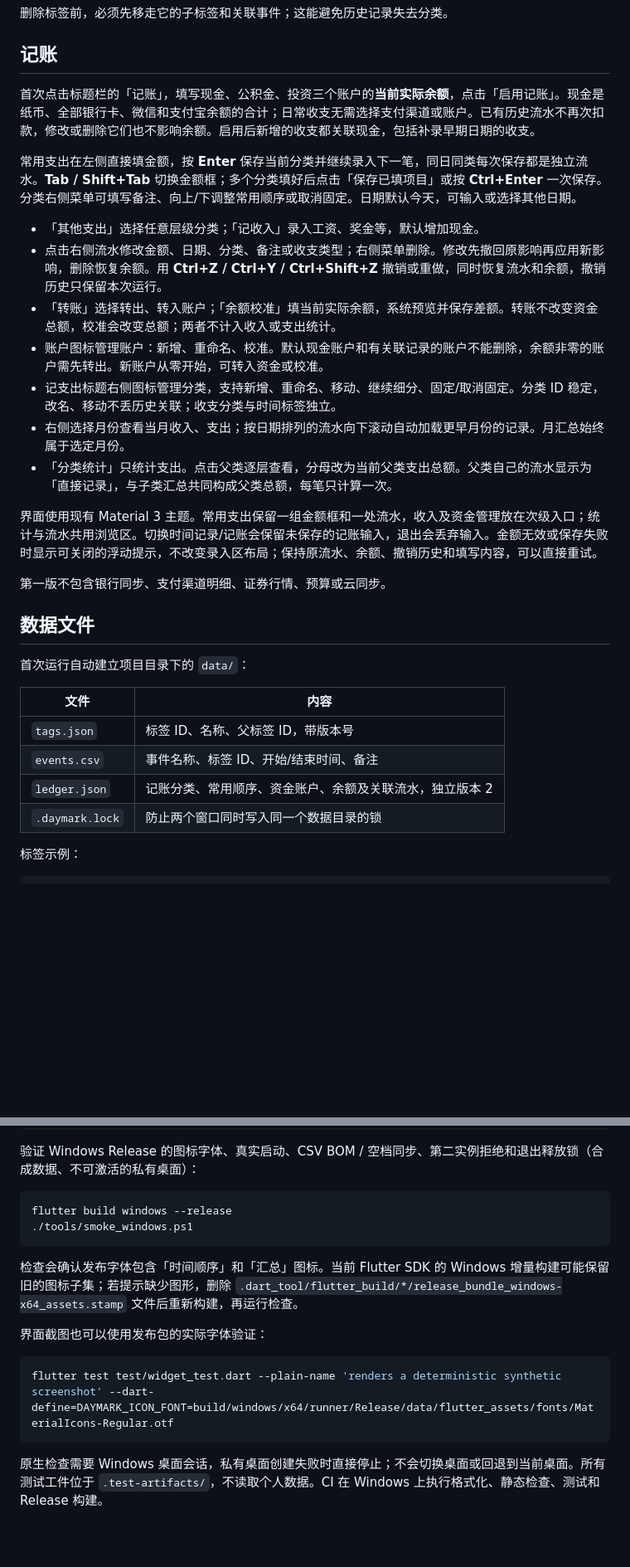
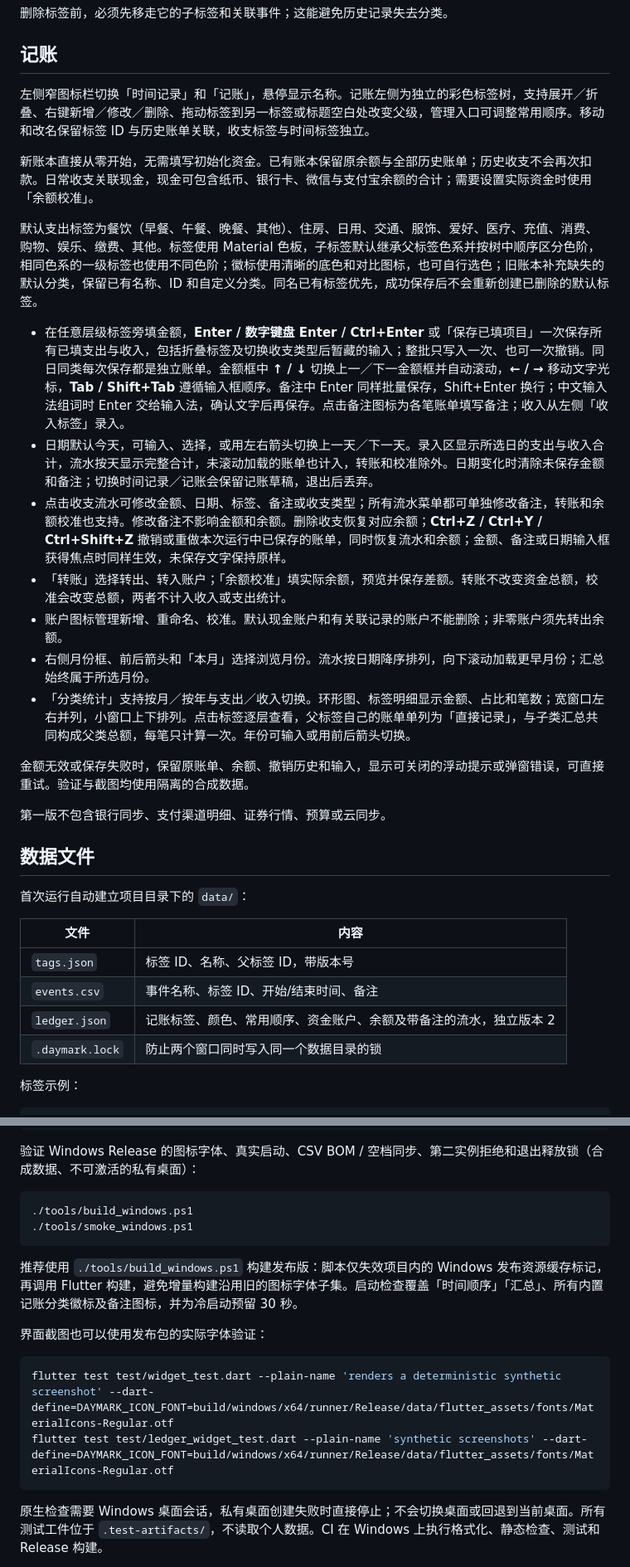
Before and after one commit to IthaiT/Daymark, a Markdown page: README.md, 2 parts joined by grey strips. Shown at 83% size. Drawn GitHub-style; blank space fills up the shorter version.

Commit message:
docs: describe ledger keyboard controls and release validation

````diff
--- a/README.md
+++ b/README.md
@@ -52,19 +52,21 @@ flutter build windows --release
 
 ## 记账
 
-首次点击标题栏的「记账」，填写现金、公积金、投资三个账户的**当前实际余额**，点击「启用记账」。现金是纸币、全部银行卡、微信和支付宝余额的合计；日常收支无需选择支付渠道或账户。已有历史流水不再次扣款，修改或删除它们也不影响余额。启用后新增的收支都关联现金，包括补录早期日期的收支。
+左侧窄图标栏切换「时间记录」和「记账」，悬停显示名称。记账左侧为独立的彩色标签树，支持展开／折叠、右键新增／修改／删除、拖动标签到另一标签或标题空白处改变父级，管理入口可调整常用顺序。移动和改名保留标签 ID 与历史账单关联，收支标签与时间标签独立。
 
-常用支出在左侧直接填金额，按 **Enter** 保存当前分类并继续录入下一笔，同日同类每次保存都是独立流水。**Tab / Shift+Tab** 切换金额框；多个分类填好后点击「保存已填项目」或按 **Ctrl+Enter** 一次保存。分类右侧菜单可填写备注、向上/下调整常用顺序或取消固定。日期默认今天，可输入或选择其他日期。
+新账本直接从零开始，无需填写初始化资金。已有账本保留原余额与全部历史账单；历史收支不会再次扣款。日常收支关联现金，现金可包含纸币、银行卡、微信与支付宝余额的合计；需要设置实际资金时使用「余额校准」。
 
-- 「其他支出」选择任意层级分类；「记收入」录入工资、奖金等，默认增加现金。
-- 点击右侧流水修改金额、日期、分类、备注或收支类型；右侧菜单删除。修改先撤回原影响再应用新影响，删除恢复余额。用 **Ctrl+Z / Ctrl+Y / Ctrl+Shift+Z** 撤销或重做，同时恢复流水和余额，撤销历史只保留本次运行。
-- 「转账」选择转出、转入账户；「余额校准」填当前实际余额，系统预览并保存差额。转账不改变资金总额，校准会改变总额；两者不计入收入或支出统计。
-- 账户图标管理账户：新增、重命名、校准。默认现金账户和有关联记录的账户不能删除，余额非零的账户需先转出。新账户从零开始，可转入资金或校准。
-- 记支出标题右侧图标管理分类，支持新增、重命名、移动、继续细分、固定/取消固定。分类 ID 稳定，改名、移动不丢历史关联；收支分类与时间标签独立。
-- 右侧选择月份查看当月收入、支出；按日期排列的流水向下滚动自动加载更早月份的记录。月汇总始终属于选定月份。
-- 「分类统计」只统计支出。点击父类逐层查看，分母改为当前父类支出总额。父类自己的流水显示为「直接记录」，与子类汇总共同构成父类总额，每笔只计算一次。
+默认支出标签为餐饮（早餐、午餐、晚餐、其他）、住房、日用、交通、服饰、爱好、医疗、充值、消费、购物、娱乐、缴费、其他。标签使用 Material 色板，子标签默认继承父标签色系并按树中顺序区分色阶，相同色系的一级标签也使用不同色阶；徽标使用清晰的底色和对比图标，也可自行选色；旧账本补充缺失的默认分类，保留已有名称、ID 和自定义分类。同名已有标签优先，成功保存后不会重新创建已删除的默认标签。
 
-界面使用现有 Material 3 主题。常用支出保留一组金额框和一处流水，收入及资金管理放在次级入口；统计与流水共用浏览区。切换时间记录/记账会保留未保存的记账输入，退出会丢弃输入。金额无效或保存失败时显示可关闭的浮动提示，不改变录入区布局；保持原流水、余额、撤销历史和填写内容，可以直接重试。
+- 在任意层级标签旁填金额，**Enter / 数字键盘 Enter / Ctrl+Enter** 或「保存已填项目」一次保存所有已填支出与收入，包括折叠标签及切换收支类型后暂藏的输入；整批只写入一次、也可一次撤销。同日同类每次保存都是独立账单。金额框中 **↑ / ↓** 切换上一／下一金额框并自动滚动，**← / →** 移动文字光标，**Tab / Shift+Tab** 遵循输入框顺序。备注中 Enter 同样批量保存，Shift+Enter 换行；中文输入法组词时 Enter 交给输入法，确认文字后再保存。点击备注图标为各笔账单填写备注；收入从左侧「收入标签」录入。
+- 日期默认今天，可输入、选择，或用左右箭头切换上一天／下一天。录入区显示所选日的支出与收入合计，流水按天显示完整合计，未滚动加载的账单也计入，转账和校准除外。日期变化时清除未保存金额和备注；切换时间记录／记账会保留记账草稿，退出后丢弃。
+- 点击收支流水可修改金额、日期、标签、备注或收支类型；所有流水菜单都可单独修改备注，转账和余额校准也支持。修改备注不影响金额和余额。删除收支恢复对应余额；**Ctrl+Z / Ctrl+Y / Ctrl+Shift+Z** 撤销或重做本次运行中已保存的账单，同时恢复流水和余额；金额、备注或日期输入框获得焦点时同样生效，未保存文字保持原样。
+- 「转账」选择转出、转入账户；「余额校准」填实际余额，预览并保存差额。转账不改变资金总额，校准会改变总额，两者不计入收入或支出统计。
+- 账户图标管理新增、重命名、校准。默认现金账户和有关联记录的账户不能删除；非零账户须先转出余额。
+- 右侧月份框、前后箭头和「本月」选择浏览月份。流水按日期降序排列，向下滚动加载更早月份；汇总始终属于所选月份。
+- 「分类统计」支持按月／按年与支出／收入切换。环形图、标签明细显示金额、占比和笔数；宽窗口左右并列，小窗口上下排列。点击标签逐层查看，父标签自己的账单单列为「直接记录」，与子类汇总共同构成父类总额，每笔只计算一次。年份可输入或用前后箭头切换。
+
+金额无效或保存失败时，保留原账单、余额、撤销历史和输入，显示可关闭的浮动提示或弹窗错误，可直接重试。验证与截图均使用隔离的合成数据。
 
 第一版不包含银行同步、支付渠道明细、证券行情、预算或云同步。
 
@@ -76,7 +78,7 @@ flutter build windows --release
 | --- | --- |
 | `tags.json` | 标签 ID、名称、父标签 ID，带版本号 |
 | `events.csv` | 事件名称、标签 ID、开始/结束时间、备注 |
-| `ledger.json` | 记账分类、常用顺序、资金账户、余额及关联流水，独立版本 2 |
+| `ledger.json` | 记账标签、颜色、常用顺序、资金账户、余额及带备注的流水，独立版本 2 |
 | `.daymark.lock` | 防止两个窗口同时写入同一个数据目录的锁 |
 
 标签示例：
@@ -135,16 +137,17 @@ git diff --check
 验证 Windows Release 的图标字体、真实启动、CSV BOM / 空档同步、第二实例拒绝和退出释放锁（合成数据、不可激活的私有桌面）：
 
 ```powershell
-flutter build windows --release
+./tools/build_windows.ps1
 ./tools/smoke_windows.ps1
 ```
 
-检查会确认发布字体包含「时间顺序」和「汇总」图标。当前 Flutter SDK 的 Windows 增量构建可能保留旧的图标子集；若提示缺少图形，删除 `.dart_tool/flutter_build/*/release_bundle_windows-x64_assets.stamp` 文件后重新构建，再运行检查。
+推荐使用 `./tools/build_windows.ps1` 构建发布版：脚本仅失效项目内的 Windows 发布资源缓存标记，再调用 Flutter 构建，避免增量构建沿用旧的图标字体子集。启动检查覆盖「时间顺序」「汇总」、所有内置记账分类徽标及备注图标，并为冷启动预留 30 秒。
 
 界面截图也可以使用发布包的实际字体验证：
 
 ```powershell
 flutter test test/widget_test.dart --plain-name 'renders a deterministic synthetic screenshot' --dart-define=DAYMARK_ICON_FONT=build/windows/x64/runner/Release/data/flutter_assets/fonts/MaterialIcons-Regular.otf
+flutter test test/ledger_widget_test.dart --plain-name 'synthetic screenshots' --dart-define=DAYMARK_ICON_FONT=build/windows/x64/runner/Release/data/flutter_assets/fonts/MaterialIcons-Regular.otf
 ```
 
 原生检查需要 Windows 桌面会话，私有桌面创建失败时直接停止；不会切换桌面或回退到当前桌面。所有测试工件位于 `.test-artifacts/`，不读取个人数据。CI 在 Windows 上执行格式化、静态检查、测试和 Release 构建。
````
Also changed, not shown: other parts of README.md (+4 -4 lines), docs/ledger-format.md (+23 -6 lines).
